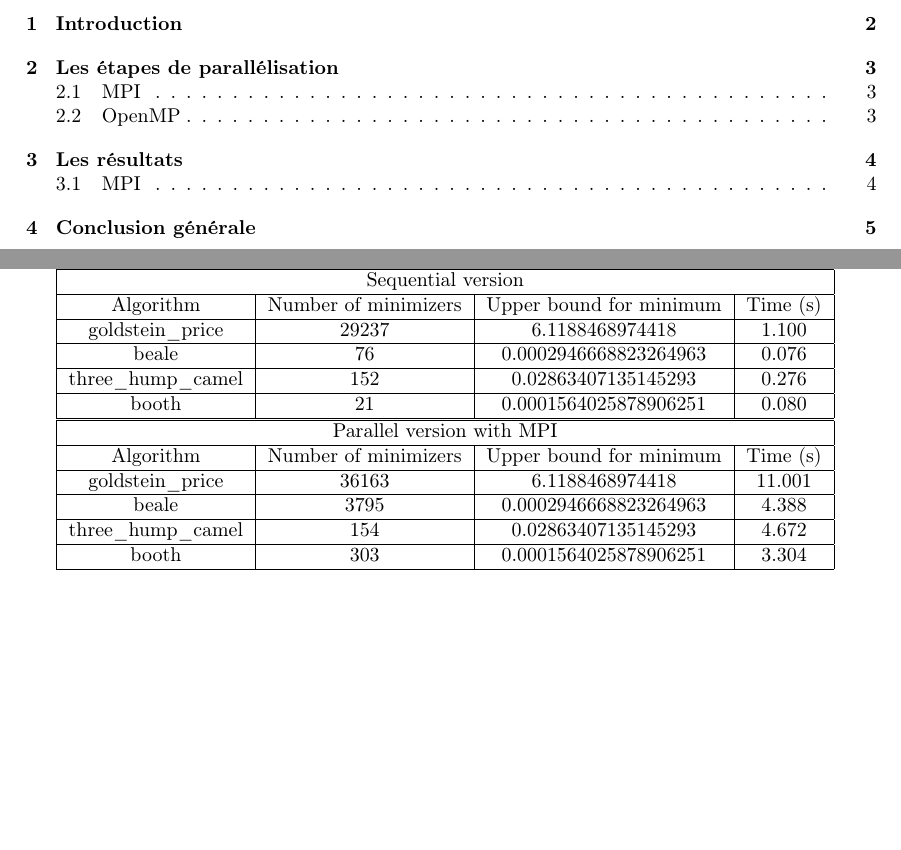
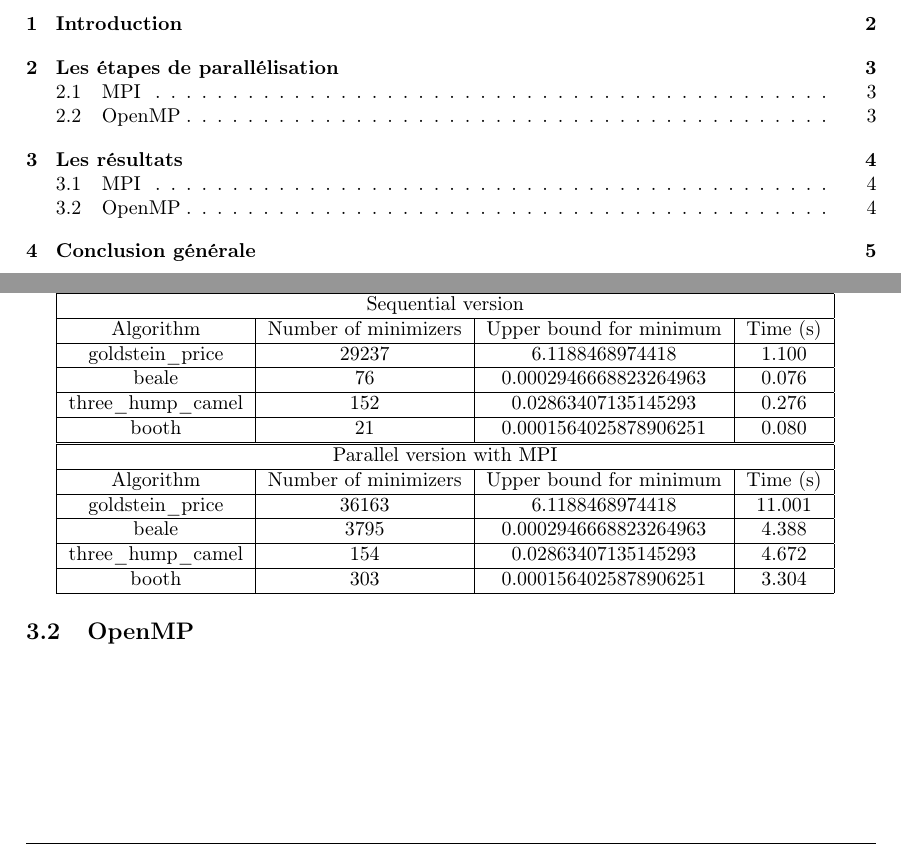
Before and after one commit to NoemieRullier/Branch-and-bound_Parallel, a LaTeX document (doc/Rapport/Rapport_MENORET_RULLIER.tex): two parts of pages 2 and 5 of 6, joined at a grey line, cut so that both start at the same text, the shorter picture padded with empty space. Compiled offline with pdfLaTeX.

Commit message:
Add TODO in report

```diff
--- a/doc/Rapport/Rapport_MENORET_RULLIER.tex
+++ b/doc/Rapport/Rapport_MENORET_RULLIER.tex
@@ -294,6 +294,9 @@ booth & 303 & 0.0001564025878906251 & 3.304\\
 \hline
 \end{tabular}
 
+\subsection{OpenMP}
+%TODO Clément dire queça marche pas donc on a pas de résultats
+
 
 %%%%%%%%%%%%%%%%%%%%%%%%%%%%%%%%%%%%%%%%%%%%%%%%%%%%%%%%%%%%%%%%%%%%%%%%%%%%%
 %%%%%%%%%%  CONCLUSION GENERALE
```
Also changed, not shown: doc/Rapport/Rapport_MENORET_RULLIER.tex (2 more changed lines).
